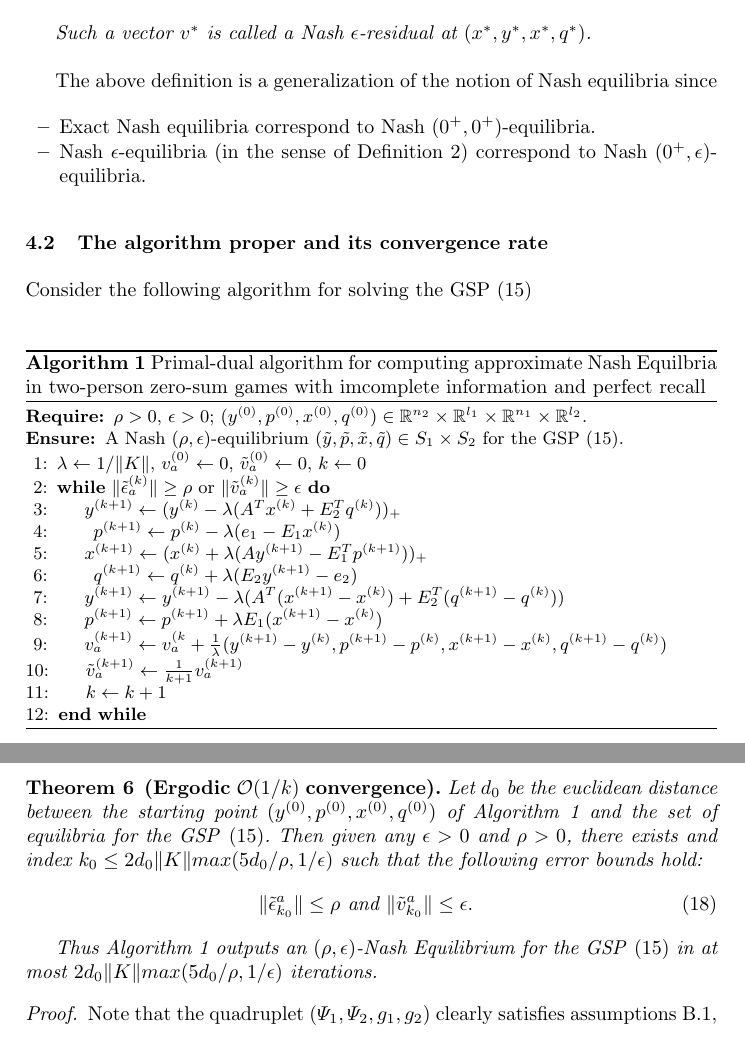
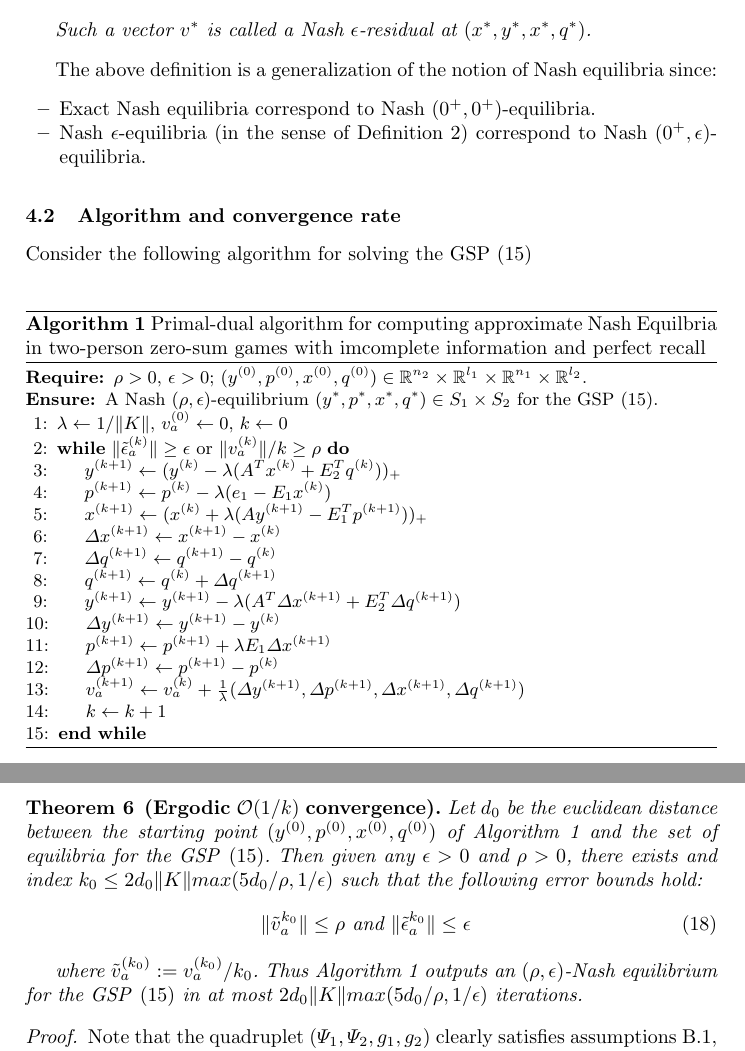
Before and after one commit to dohmatob/gambling, a LaTeX paper (nips2015.tex): two parts of pages 7 and 8 of 12, joined at a grey line, cut so that both start at the same text. Compiled offline with pdfLaTeX.

Commit message:
refactor algorithm listing in tex

```diff
--- a/nips2015.tex
+++ b/nips2015.tex
@@ -561,14 +561,14 @@ y^*, x^*, q^*)$.
 
 
 The above definition is a generalization of the notion of Nash
-equilibria since
+equilibria since:
 \begin{itemize}
 \item Exact Nash equilibria correspond to Nash $(0^+,0^+)$-equilibria.
 \item Nash $\epsilon$-equilibria (in the sense of Definition
   \ref{thm:approx_nash}) correspond to Nash $(0^+,\epsilon)$-equilibria.
 \end{itemize}
 
-\subsection{The algorithm proper and its convergence rate}
+\subsection{Algorithm and convergence rate}
 Consider the following algorithm for solving the GSP
 \eqref{eq:unconstrained_pb}
 \begin{algorithm}
@@ -582,27 +582,27 @@ Consider the following algorithm for solving the GSP
   \times \mathbb{R}^{l_1} \times \mathbb{R}^{n_1} \times
   \mathbb{R}^{l_2}$.
 \Ensure A Nash $(\rho, \epsilon)$-equilibrium
-$(\tilde{y},\tilde{p},\tilde{x},\tilde{q}) \in S_1 \times S_2$ for
+$({y^*},{p^*},{x^*},{q^*}) \in S_1 \times S_2$ for
 the GSP \eqref{eq:unconstrained_pb}.
-\State  $\lambda \leftarrow 1/\|K\|$, ${v}_a^{(0)} \leftarrow 0$,
-$\tilde{v}_a^{(0)} \leftarrow 0$, $k \leftarrow 0$
-\While{$\|\tilde{\epsilon}_a^{(k)}\| \ge \rho$ or
-  $\|\tilde{v}_{a}^{(k)}\| \ge \epsilon$}
+\State  $\lambda \leftarrow 1/\|K\|$, ${v}_a^{(0)} \leftarrow 0$, $k \leftarrow 0$
+\While{$\|\tilde{\epsilon}_a^{(k)}\| \ge \epsilon$ or
+  $\|{v}_{a}^{(k)}\|/k \ge \rho$}
 \State $y^{(k + 1)} \leftarrow (y^{(k)} - \lambda (A^Tx^{(k)} +
 E_2^Tq^{(k)}))_+$
-\State  \hspace{.5em}$p^{(k+1)} \leftarrow p^{(k)} -
+\State  $p^{(k+1)} \leftarrow p^{(k)} -
 \lambda(e_1-E_1x^{(k)})$
 \State $x^{(k + 1)} \leftarrow (x^{(k)} + \lambda (Ay^{(k+1)} -
 E_1^Tp^{(k+1)}))_+$
-\State  \hspace{.5em}$q^{(k+1)} \leftarrow q^{(k)} +
-\lambda(E_2y^{(k+1)}-e_2)$
-\State $y^{(k+1)} \leftarrow y^{(k+1)} - \lambda
-(A^T(x^{(k+1)}-x^{(k)}) + E_2^T(q^{(k+1)}-q^{(k)}))$
-\State $p^{(k+1)} \leftarrow p^{(k+1)} + \lambda
-E_1(x^{(k+1)}-x^{(k)})$
-\State ${v}_a^{(k+1)} \leftarrow {v}_a^{(k} +
-\frac{1}{\lambda}(y^{(k+1)}-y^{(k)},p^{(k+1)}-p^{(k)},x^{(k+1)}-x^{(k)},q^{(k+1)}-q^{(k)})$
-\State $\tilde{v}_a^{(k+1)} \leftarrow \frac{1}{k + 1}v_a^{(k+1)}$
+\State $\Delta x^{(k+1)} \leftarrow x^{(k+1)}-x^{(k)}$
+\State $\Delta q^{(k+1)} \leftarrow q^{(k+1)}-q^{(k)}$
+\State  $q^{(k+1)} \leftarrow q^{(k)} + \Delta q^{(k+1)}$
+\State $y^{(k+1)} \leftarrow y^{(k+1)} - \lambda (A^T\Delta x^{(k+1)}
++ E_2^T\Delta q^{(k+1)})$
+\State $\Delta y^{(k+1)} \leftarrow y^{(k+1)}-y^{(k)}$
+\State $p^{(k+1)} \leftarrow p^{(k+1)} + \lambda E_1\Delta x^{(k+1)}$
+\State $\Delta p^{(k+1)} \leftarrow p^{(k+1)}-p^{(k)}$
+\State ${v}_a^{(k+1)} \leftarrow {v}_a^{(k)} + \frac{1}{\lambda}(\Delta
+y^{(k+1)},\Delta p^{(k+1)},\Delta x^{(k+1)},\Delta q^{(k+1)})$
 \State $k \leftarrow k + 1$
 \EndWhile
 \end{algorithmic}
@@ -616,12 +616,13 @@ Then given any $\epsilon > 0$ and $\rho > 0$, there exists and index
 $k_0 \le 2d_0\|K\|max(5d_0/\rho, 1/\epsilon)$ such that the following
 error bounds hold:
 \begin{eqnarray}
-\|\tilde{\epsilon}^{a}_{k_0}\| \le \rho\text{ and }\|\tilde{v}^{a}_{k_0}\| \le
-\epsilon.
+\|\tilde{v}_a^{k_0}\| \le \rho \text{ and }
+\|\tilde{\epsilon}_a^{k_0}\| \le \epsilon
 \end{eqnarray}
 
+where $\tilde{v}_a^{(k_0)} := v_a^{(k_0)}/k_0$.
 Thus Algorithm \ref{Tab:algo} outputs an $(\rho,\epsilon)$-Nash
-Equilibrium for the GSP \eqref{eq:unconstrained_pb}
+equilibrium for the GSP \eqref{eq:unconstrained_pb}
 in at most $2d_0\|K\|max(5d_0/\rho, 1/\epsilon)$ iterations.
 \end{theorem}
 
```
